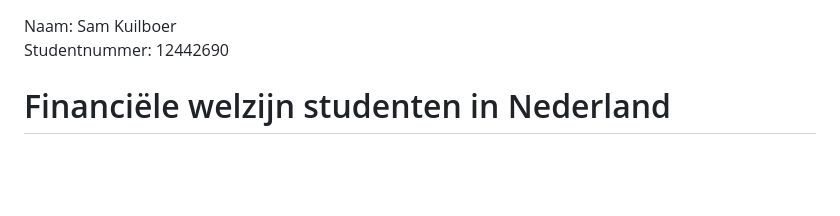
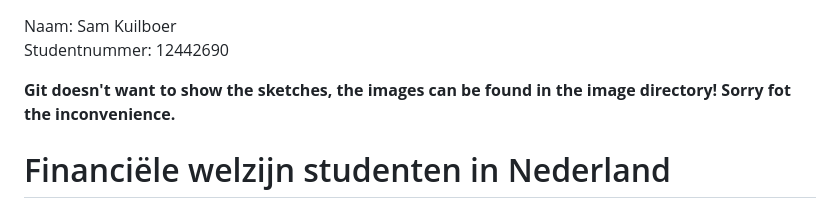
Before and after one commit to Boy0211/eindproject, a Markdown page: README.md, the part around the change printed below. Drawn GitHub-style; blank space fills up the shorter version.

```diff
--- a/README.md
+++ b/README.md
@@ -1,5 +1,9 @@
 Naam: Sam Kuilboer
 Studentnummer: 12442690
+
+**Git doesn't want to show the sketches, the images can be found in the image directory!
+Sorry fot the inconvenience.**
+
 
 # Financiële welzijn studenten in Nederland
 
```
Also changed, not shown: other parts of README.md (+4 -4 lines), Images/Dia1.JPG (renamed from Presentatie1/Dia1.JPG), Images/Dia2.JPG (renamed from Presentatie1/Dia2.JPG), Images/Dia3.JPG (renamed from Presentatie1/Dia3.JPG), Images/Dia4.JPG (renamed from Presentatie1/Dia4.JPG).
